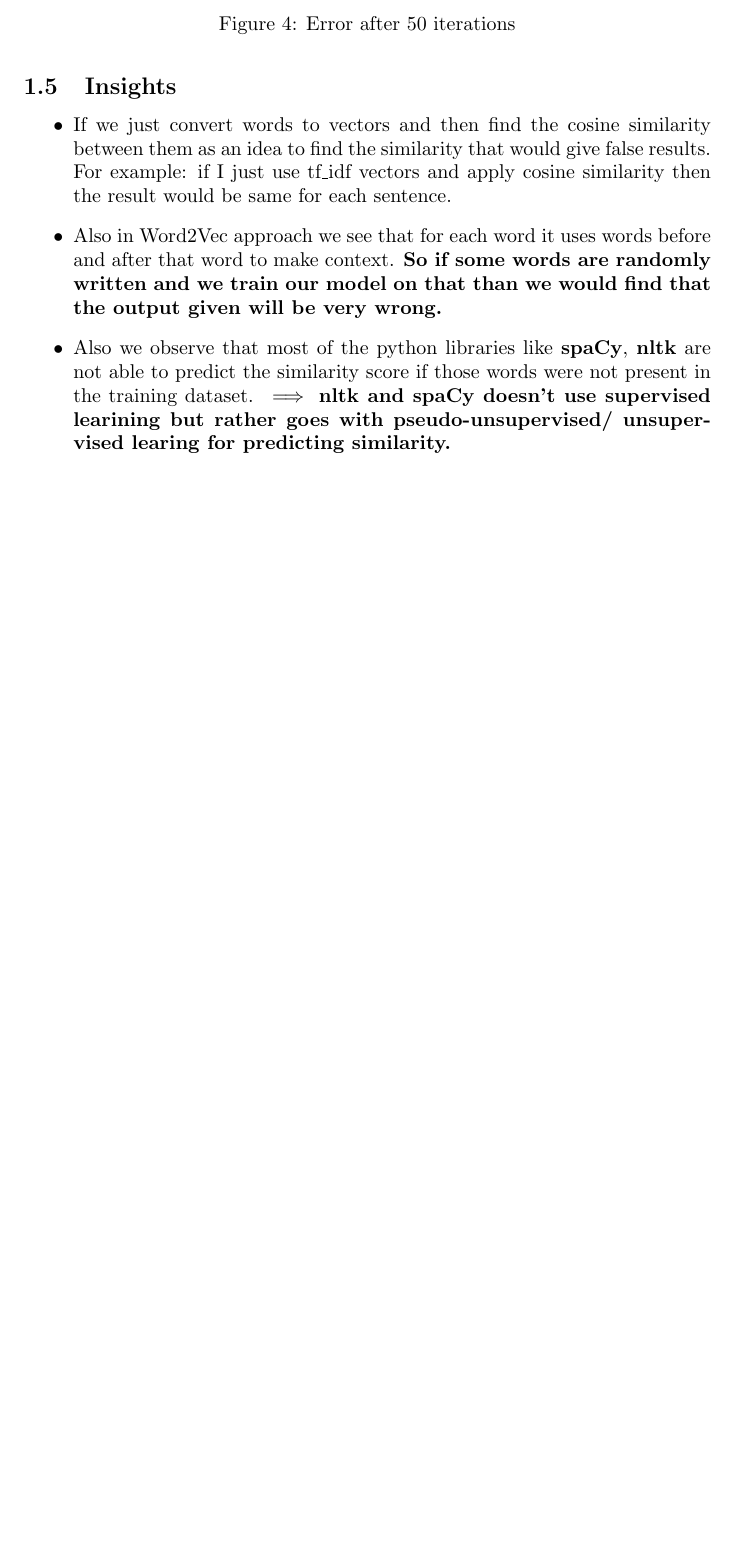
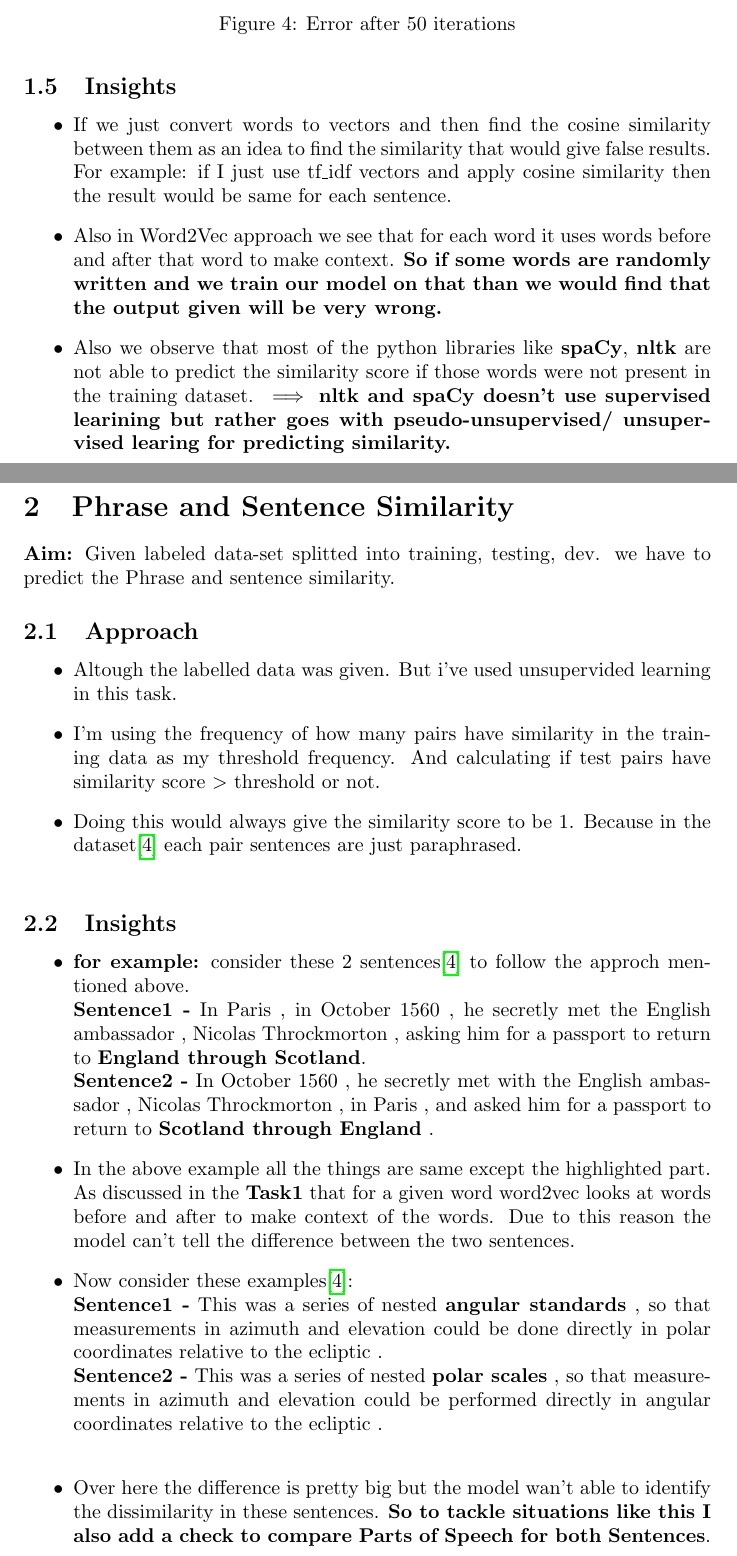
Before and after one commit to pingu-73/precog, a LaTeX document (precog-task-report/main.tex): part of page 5 of 5 before the commit and two parts of pages 5 and 6 of 7 after it, the two joined at a grey line, cut so that both start at the same text, the shorter picture padded with empty space. Compiled offline with pdfLaTeX.

Commit message:
task-2 report completed

```diff
--- a/precog-task-report/main.tex
+++ b/precog-task-report/main.tex
@@ -188,3 +188,28 @@ Since I've represented words as vectors and have plotted them. The easiest way t
     \item Also we observe that most of the python libraries like \textbf{spaCy}, \textbf{nltk} are not able to predict the similarity score if those words were not present in the training dataset. $\implies$ \textbf{nltk and spaCy doesn't use supervised learining but rather goes with pseudo-unsupervised/ unsupervised learing for predicting similarity.}
 \end{itemize}
 
+
+\newpage
+
+\section{Phrase and Sentence Similarity}
+\textbf{Aim:} Given labeled data-set splitted into training, testing, dev. we have to predict the Phrase and sentence similarity.
+\subsection{Approach}
+\begin{itemize}
+    \item Altough the labelled data was given. But i've used unsupervided learning in this task.
+    \item I'm using the frequency of how many pairs have similarity in the training data as my threshold frequency. And calculating if test pairs have similarity score $>$ threshold or not.
+    \item Doing this would always give the similarity score to be 1. Because in the dataset{\cite{paws2019naacl}} each pair sentences are just paraphrased.\\
+\end{itemize}
+
+\subsection{Insights}
+\begin{itemize}
+    \item \textbf{for example:} consider these 2 sentences{\cite{paws2019naacl}} to follow the approch mentioned above.\\
+    \textbf{Sentence1 -} In Paris , in October 1560 , he secretly met the English ambassador , Nicolas Throckmorton , asking him for a passport to return to \textbf{England through Scotland}.\\
+    \textbf{Sentence2 -} In October 1560 , he secretly met with the English ambassador , Nicolas Throckmorton , in Paris , and asked him for a passport to return to \textbf{Scotland through England} .
+
+    \item In the above example all the things are same except the highlighted part. As discussed in the \textbf{Task1} that for a given word word2vec looks at words before and after to make context of the words. Due to this reason the model can't tell the difference between the two sentences.
+
+    \item Now consider these examples{\cite{paws2019naacl}}:\\
+    \textbf{Sentence1 -} This was a series of nested \textbf{angular standards} , so that measurements in azimuth and elevation could be done directly in polar coordinates relative to the ecliptic .\\
+    \textbf{Sentence2 -} This was a series of nested \textbf{polar scales} , so that measurements in azimuth and elevation could be performed directly in angular coordinates relative to the ecliptic .\\
+
+    \item Over here the difference is pretty big but the model wan't able to identify the dissimilarity in these sentences. \textbf{So to tackle situations like this I also add a check to compare Parts of Speech for both Sentences}.
```
Also changed, not shown: precog-task-report/references.bib (+9 -1 lines), precog-task-report/accuracy.png (added), precog-task-report/all_one.png (added), precog_task_report.pdf, precog-task-report/main.tex (14 more changed lines).
